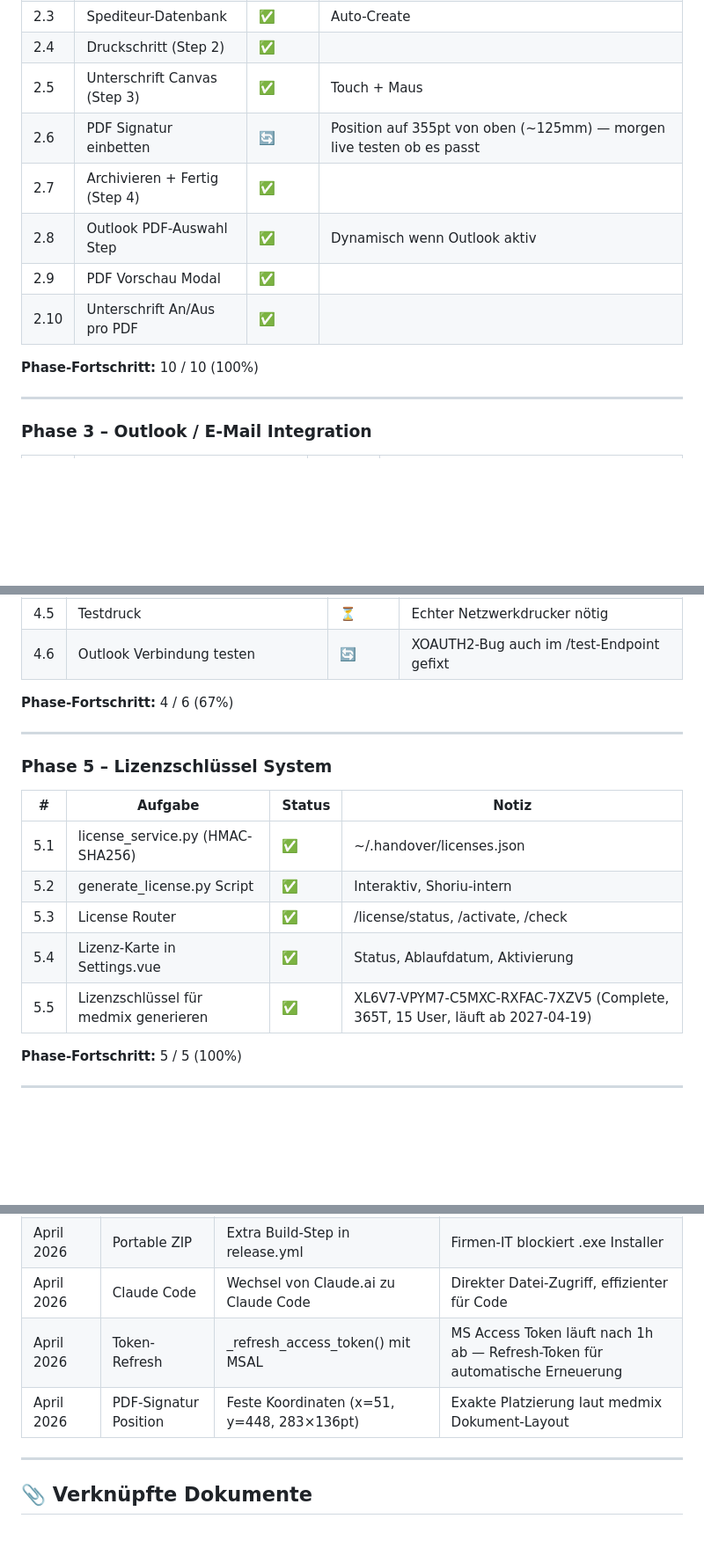
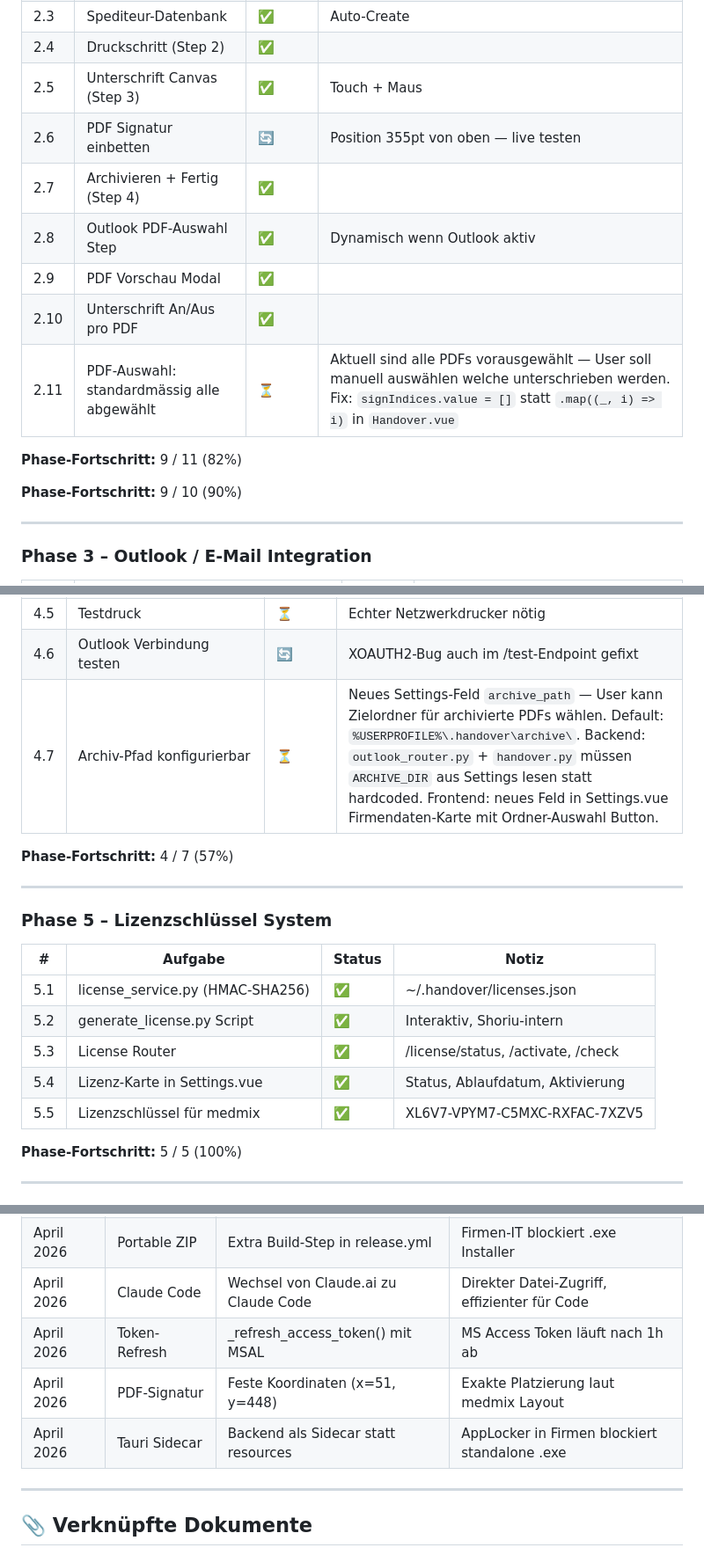
Before and after one commit to kvcs97/handover, a Markdown page: handover-tracker.md, 3 parts joined by grey strips. Shown at 88% size. Rendered like a GitHub page; blank space fills up the shorter version.

```diff
--- a/handover-tracker.md
+++ b/handover-tracker.md
@@ -62,13 +110,16 @@ Status-Legende: ✅ Fertig · 🔄 In Arbeit · ⏳ Offen · ❌ Blockiert ·
 | 2.3 | Spediteur-Datenbank | ✅ | Auto-Create |
 | 2.4 | Druckschritt (Step 2) | ✅ | |
 | 2.5 | Unterschrift Canvas (Step 3) | ✅ | Touch + Maus |
-| 2.6 | PDF Signatur einbetten | 🔄 | Position auf 355pt von oben (~125mm) — morgen live testen ob es passt |
+| 2.6 | PDF Signatur einbetten | 🔄 | Position 355pt von oben — live testen |
 | 2.7 | Archivieren + Fertig (Step 4) | ✅ | |
 | 2.8 | Outlook PDF-Auswahl Step | ✅ | Dynamisch wenn Outlook aktiv |
 | 2.9 | PDF Vorschau Modal | ✅ | |
 | 2.10 | Unterschrift An/Aus pro PDF | ✅ | |
+| 2.11 | PDF-Auswahl: standardmässig alle abgewählt | ⏳ | Aktuell sind alle PDFs vorausgewählt — User soll manuell auswählen welche unterschrieben werden. Fix: `signIndices.value = []` statt `.map((_, i) => i)` in `Handover.vue` |
 
-**Phase-Fortschritt:** 10 / 10 (100%)
+**Phase-Fortschritt:** 9 / 11 (82%)
+
+**Phase-Fortschritt:** 9 / 10 (90%)
 
 ---
 
@@ -100,8 +151,9 @@ Status-Legende: ✅ Fertig · 🔄 In Arbeit · ⏳ Offen · ❌ Blockiert ·
 | 4.4 | Outlook Konfigurationskarte | ✅ | IMAP/M365/Exchange |
 | 4.5 | Testdruck | ⏳ | Echter Netzwerkdrucker nötig |
 | 4.6 | Outlook Verbindung testen | 🔄 | XOAUTH2-Bug auch im /test-Endpoint gefixt |
+| 4.7 | Archiv-Pfad konfigurierbar | ⏳ | Neues Settings-Feld `archive_path` — User kann Zielordner für archivierte PDFs wählen. Default: `%USERPROFILE%\.handover\archive\`. Backend: `outlook_router.py` + `handover.py` müssen `ARCHIVE_DIR` aus Settings lesen statt hardcoded. Frontend: neues Feld in Settings.vue Firmendaten-Karte mit Ordner-Auswahl Button. |
 
-**Phase-Fortschritt:** 4 / 6 (67%)
+**Phase-Fortschritt:** 4 / 7 (57%)
 
 ---
 
@@ -112,7 +164,7 @@ Status-Legende: ✅ Fertig · 🔄 In Arbeit · ⏳ Offen · ❌ Blockiert ·
 | 5.2 | generate_license.py Script | ✅ | Interaktiv, Shoriu-intern |
 | 5.3 | License Router | ✅ | /license/status, /activate, /check |
 | 5.4 | Lizenz-Karte in Settings.vue | ✅ | Status, Ablaufdatum, Aktivierung |
-| 5.5 | Lizenzschlüssel für medmix generieren | ✅ | XL6V7-VPYM7-C5MXC-RXFAC-7XZV5 (Complete, 365T, 15 User, läuft ab 2027-04-19) |
+| 5.5 | Lizenzschlüssel für medmix | ✅ | XL6V7-VPYM7-C5MXC-RXFAC-7XZV5 |
 
 **Phase-Fortschritt:** 5 / 5 (100%)
 
@@ -162,8 +214,9 @@ Status-Legende: ✅ Fertig · 🔄 In Arbeit · ⏳ Offen · ❌ Blockiert ·
 | März 2026 | PyInstaller | .spec mit hidden imports | Uvicorn + msal müssen explizit deklariert werden |
 | April 2026 | Portable ZIP | Extra Build-Step in release.yml | Firmen-IT blockiert .exe Installer |
 | April 2026 | Claude Code | Wechsel von Claude.ai zu Claude Code | Direkter Datei-Zugriff, effizienter für Code |
-| April 2026 | Token-Refresh | _refresh_access_token() mit MSAL | MS Access Token läuft nach 1h ab — Refresh-Token für automatische Erneuerung |
-| April 2026 | PDF-Signatur Position | Feste Koordinaten (x=51, y=448, 283×136pt) | Exakte Platzierung laut medmix Dokument-Layout |
+| April 2026 | Token-Refresh | _refresh_access_token() mit MSAL | MS Access Token läuft nach 1h ab |
+| April 2026 | PDF-Signatur | Feste Koordinaten (x=51, y=448) | Exakte Platzierung laut medmix Layout |
+| April 2026 | Tauri Sidecar | Backend als Sidecar statt resources | AppLocker in Firmen blockiert standalone .exe |
 
 ---
 
```
Also changed, not shown: other parts of handover-tracker.md (+64 -14 lines), handover-claude-code-briefing.md (+34 -36 lines).
